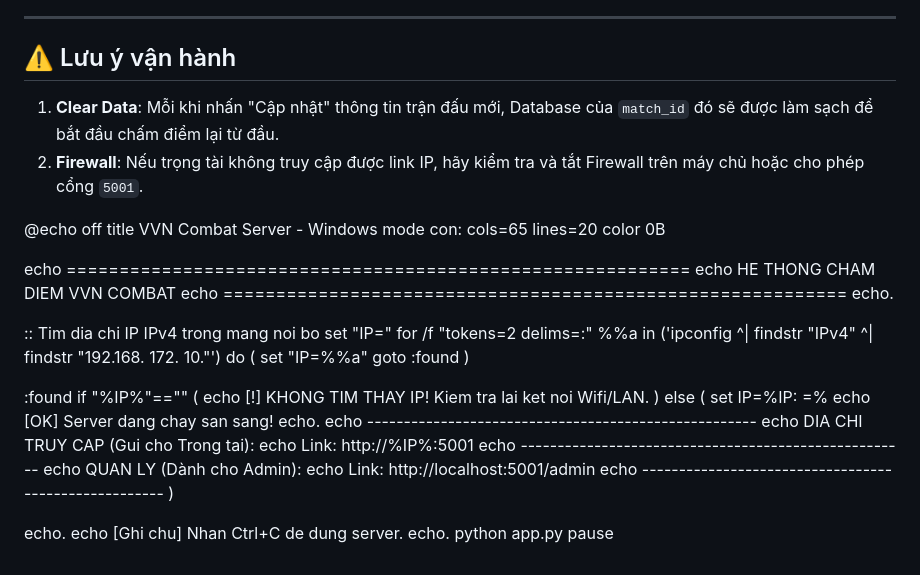
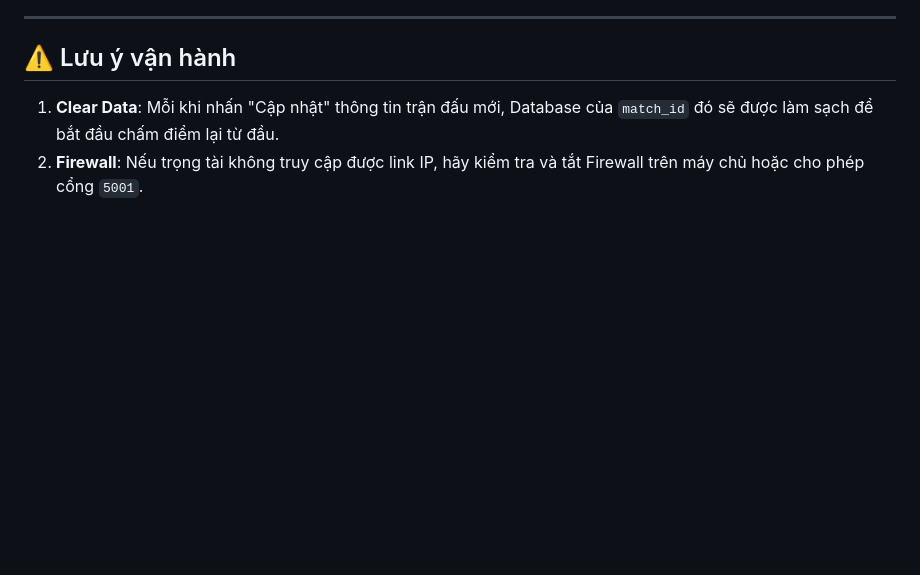
Before and after one commit to hologramryou/vvn, a Markdown page: README.md, the part around the change. Drawn GitHub-style; blank space fills up the shorter version.

```diff
--- a/README.md
+++ b/README.md
@@ -99,42 +99,3 @@ vvn/
 ## ⚠️ Lưu ý vận hành
 1. **Clear Data**: Mỗi khi nhấn "Cập nhật" thông tin trận đấu mới, Database của `match_id` đó sẽ được làm sạch để bắt đầu chấm điểm lại từ đầu.
 2. **Firewall**: Nếu trọng tài không truy cập được link IP, hãy kiểm tra và tắt Firewall trên máy chủ hoặc cho phép cổng `5001`.
-
-@echo off
-title VVN Combat Server - Windows
-mode con: cols=65 lines=20
-color 0B
-
-echo ===========================================================
-echo            HE THONG CHAM DIEM VVN COMBAT
-echo ===========================================================
-echo.
-
-:: Tim dia chi IP IPv4 trong mang noi bo
-set "IP="
-for /f "tokens=2 delims=:" %%a in ('ipconfig ^| findstr "IPv4" ^| findstr "192.168. 172. 10."') do (
-    set "IP=%%a"
-    goto :found
-)
-
-:found
-if "%IP%"=="" (
-    echo [!] KHONG TIM THAY IP! Kiem tra lai ket noi Wifi/LAN.
-) else (
-    set IP=%IP: =%
-    echo  [OK] Server dang chay san sang!
-    echo.
-    echo  -----------------------------------------------------
-    echo  DIA CHI TRUY CAP (Gui cho Trong tai):
-    echo  Link: http://%IP%:5001
-    echo  -----------------------------------------------------
-    echo  QUAN LY (Dành cho Admin):
-    echo  Link: http://localhost:5001/admin
-    echo  -----------------------------------------------------
-)
-
-echo.
-echo  [Ghi chu] Nhan Ctrl+C de dung server.
-echo.
-python app.py
-pause
```
